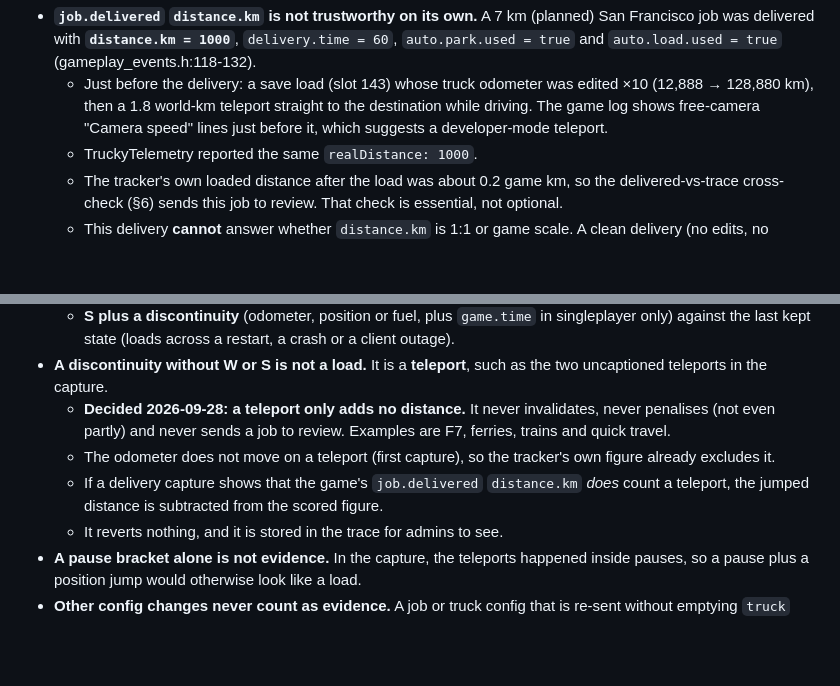
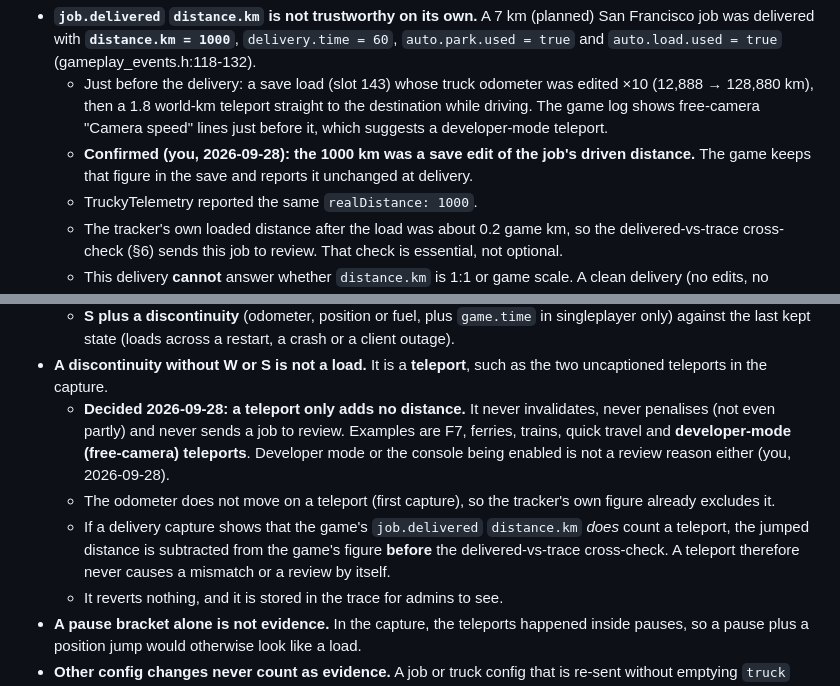
Before and after one commit to KoJesko/PlasmaTrack-Dev, a Markdown page: docs/PLAN.md, 2 parts joined by grey strips. Rendered like a GitHub page; blank space fills up the shorter version.

Commit message:
docs(plan): dev-mode teleports are ordinary teleports; no distance, no review; delivered 1000 km was a save edit
Co-Authored-By: Claude Opus 5.5 <noreply@anthropic.com>

```diff
--- a/docs/PLAN.md
+++ b/docs/PLAN.md
@@ -135,6 +135,7 @@ Per-frame order (:82-89): configuration → paused/started → frame_start → g
 Tampered delivery:
 - **`job.delivered` `distance.km` is not trustworthy on its own.** A 7 km (planned) San Francisco job was delivered with **`distance.km = 1000`**, `delivery.time = 60`, `auto.park.used = true` and `auto.load.used = true` (gameplay_events.h:118-132).
   - Just before the delivery: a save load (slot 143) whose truck odometer was edited ×10 (12,888 → 128,880 km), then a 1.8 world-km teleport straight to the destination while driving. The game log shows free-camera "Camera speed" lines just before it, which suggests a developer-mode teleport.
+  - **Confirmed (you, 2026-09-28): the 1000 km was a save edit of the job's driven distance.** The game keeps that figure in the save and reports it unchanged at delivery.
   - TruckyTelemetry reported the same `realDistance: 1000`.
   - The tracker's own loaded distance after the load was about 0.2 game km, so the delivered-vs-trace cross-check (§6) sends this job to review. That check is essential, not optional.
   - This delivery **cannot** answer whether `distance.km` is 1:1 or game scale. A clean delivery (no edits, no teleports) is still needed.
@@ -257,9 +258,9 @@ This model incorporates the red-team findings. All thresholds are in `[timeline]
   - **W** (in-session loads, backwards or forwards); or
   - **S plus a discontinuity** (odometer, position or fuel, plus `game.time` in singleplayer only) against the last kept state (loads across a restart, a crash or a client outage).
 - **A discontinuity without W or S is not a load.** It is a **teleport**, such as the two uncaptioned teleports in the capture.
-  - **Decided 2026-09-28: a teleport only adds no distance.** It never invalidates, never penalises (not even partly) and never sends a job to review. Examples are F7, ferries, trains and quick travel.
+  - **Decided 2026-09-28: a teleport only adds no distance.** It never invalidates, never penalises (not even partly) and never sends a job to review. Examples are F7, ferries, trains, quick travel and **developer-mode (free-camera) teleports**. Developer mode or the console being enabled is not a review reason either (you, 2026-09-28).
   - The odometer does not move on a teleport (first capture), so the tracker's own figure already excludes it.
-  - If a delivery capture shows that the game's `job.delivered` `distance.km` *does* count a teleport, the jumped distance is subtracted from the scored figure.
+  - If a delivery capture shows that the game's `job.delivered` `distance.km` *does* count a teleport, the jumped distance is subtracted from the game's figure **before** the delivered-vs-trace cross-check. A teleport therefore never causes a mismatch or a review by itself.
   - It reverts nothing, and it is stored in the trace for admins to see.
 - **A pause bracket alone is not evidence.** In the capture, the teleports happened inside pauses, so a pause plus a position jump would otherwise look like a load.
 - **Other config changes never count as evidence.** A job or truck config that is re-sent without emptying `truck` only decides which case below applies. This stops ordinary job accepts, cargo loading, quick-job teleports and deliveries from looking like loads.
```
